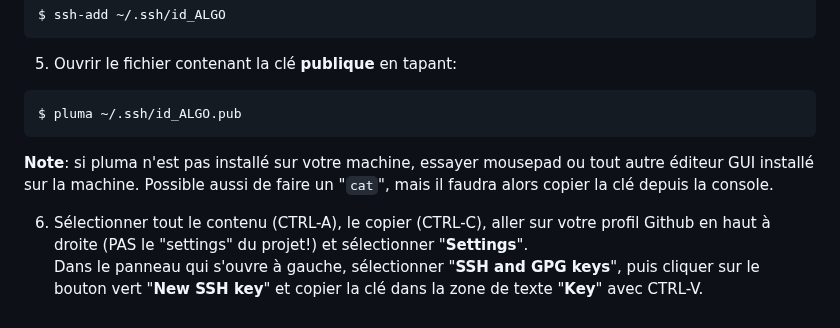
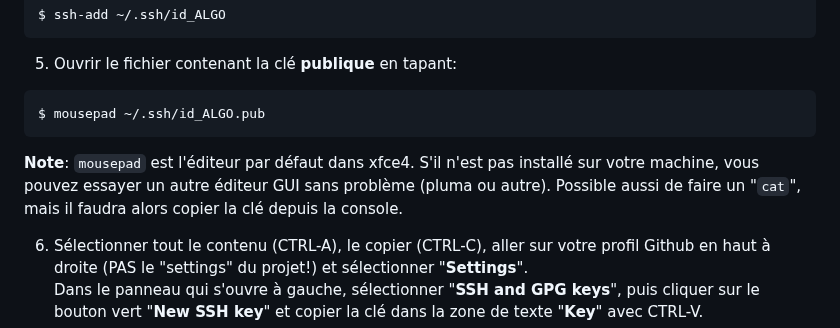
Before and after one commit to skramm/but3_rt, a Markdown page: content/SSH_keys/readme.md, the part around the change. GitHub-like rendering.

Commit message:
edit ssh keys github

````diff
--- a/content/SSH_keys/readme.md
+++ b/content/SSH_keys/readme.md
@@ -58,9 +58,11 @@ $ ssh-add ~/.ssh/id_ALGO
 
 5. Ouvrir le fichier contenant la clé **publique** en tapant:
 ```
-$ pluma ~/.ssh/id_ALGO.pub
+$ mousepad ~/.ssh/id_ALGO.pub
 ```
-__Note__: si pluma n'est pas installé sur votre machine, essayer mousepad ou tout autre éditeur GUI installé sur la machine. Possible aussi de faire un "`cat`", mais il faudra alors copier la clé depuis la console.
+__Note__: `mousepad` est l'éditeur par défaut dans xfce4.
+S'il n'est pas installé sur votre machine, vous pouvez essayer un autre éditeur GUI sans problème (pluma ou autre).
+Possible aussi de faire un "`cat`", mais il faudra alors copier la clé depuis la console.
 
 6. Sélectionner tout le contenu (CTRL-A), le copier (CTRL-C), aller sur votre profil Github en haut à droite (PAS le "settings" du projet!) et sélectionner "__Settings__".
 Dans le panneau qui s'ouvre à gauche, sélectionner "__SSH and GPG keys__", puis cliquer sur le bouton vert "__New SSH key__" et copier la clé dans la zone de texte "__Key__" avec CTRL-V.
````
